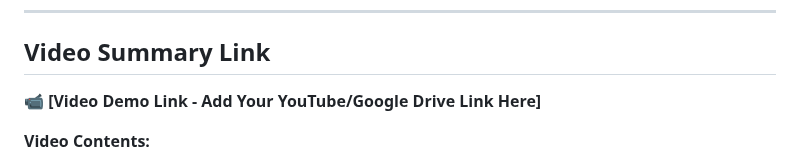
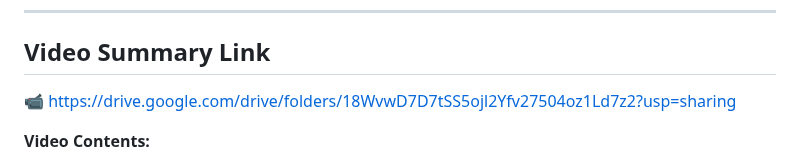
Before and after one commit to Akshat-Gupta1/MAT496-Capstone-2210110135_Akshat, a Markdown page: README.md, the part around one of its changes. Rendered like a GitHub page.

Commit message:
Final README update: Added video demo link and cleaned formatting

```diff
--- a/README.md
+++ b/README.md
@@ -38,7 +38,7 @@ The project demonstrates **creativity** by building a practical research automat
 
 ## Video Summary Link
 
-📹 **[Video Demo Link - Add Your YouTube/Google Drive Link Here]**
+📹 https://drive.google.com/drive/folders/18WvwD7D7tSS5ojl2Yfv27504oz1Ld7z2?usp=sharing
 
 **Video Contents:**
 - Personal introduction with face visible
```
Also changed, not shown: other parts of README.md (+5 -5 lines).
